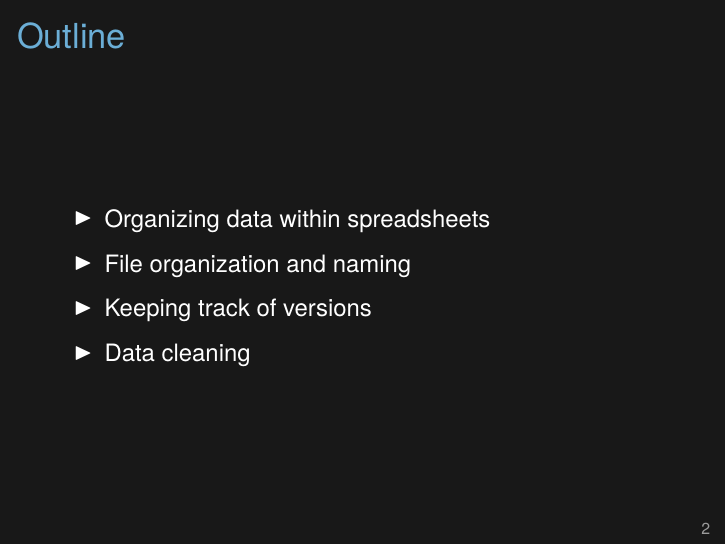
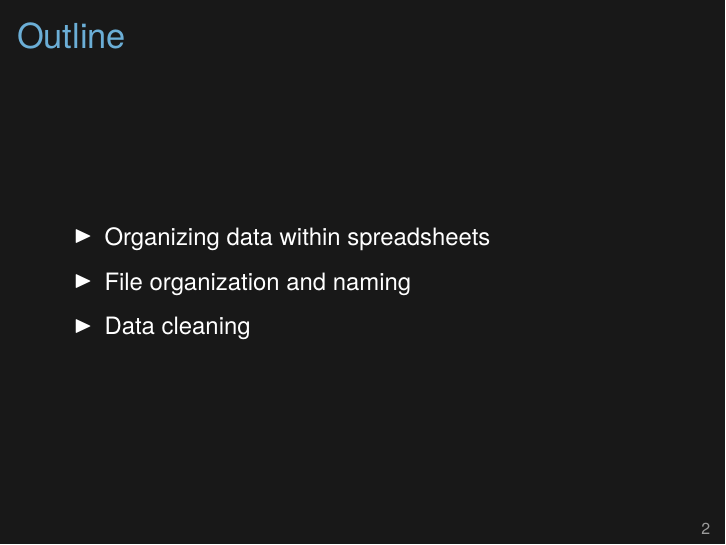
Before and after one commit to kbroman/Talk_DataMgmt, LaTeX slides (datamgmt.tex): page 2 of 29. Compiled offline with XeLaTeX.

Commit message:
Remove “keeping track of versions” from outline

```diff
--- a/datamgmt.tex
+++ b/datamgmt.tex
@@ -39,7 +39,6 @@
   \bbi
 \item Organizing data within spreadsheets
 \item File organization and naming
-\item Keeping track of versions
 \item Data cleaning
   \ei
 
```
